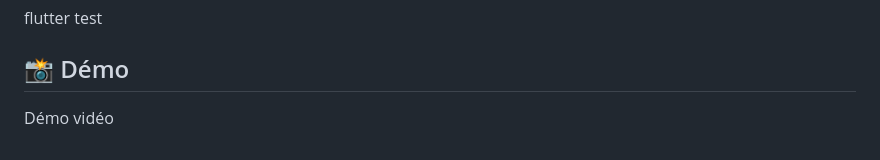
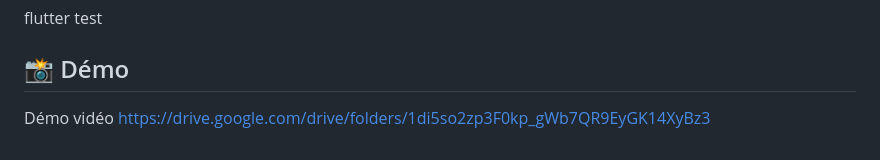
Before and after one commit to YossrGalai/quickjoy_app, a Markdown page: README.md, the part around the change. Rendered like a GitHub page.

Commit message:
Add demo video link to README

```diff
--- a/README.md
+++ b/README.md
@@ -250,3 +250,4 @@ flutter run
 flutter test
 ## 📸 Démo
 Démo vidéo
+https://drive.google.com/drive/folders/1di5so2zp3F0kp_gWb7QR9EyGK14XyBz3
```
